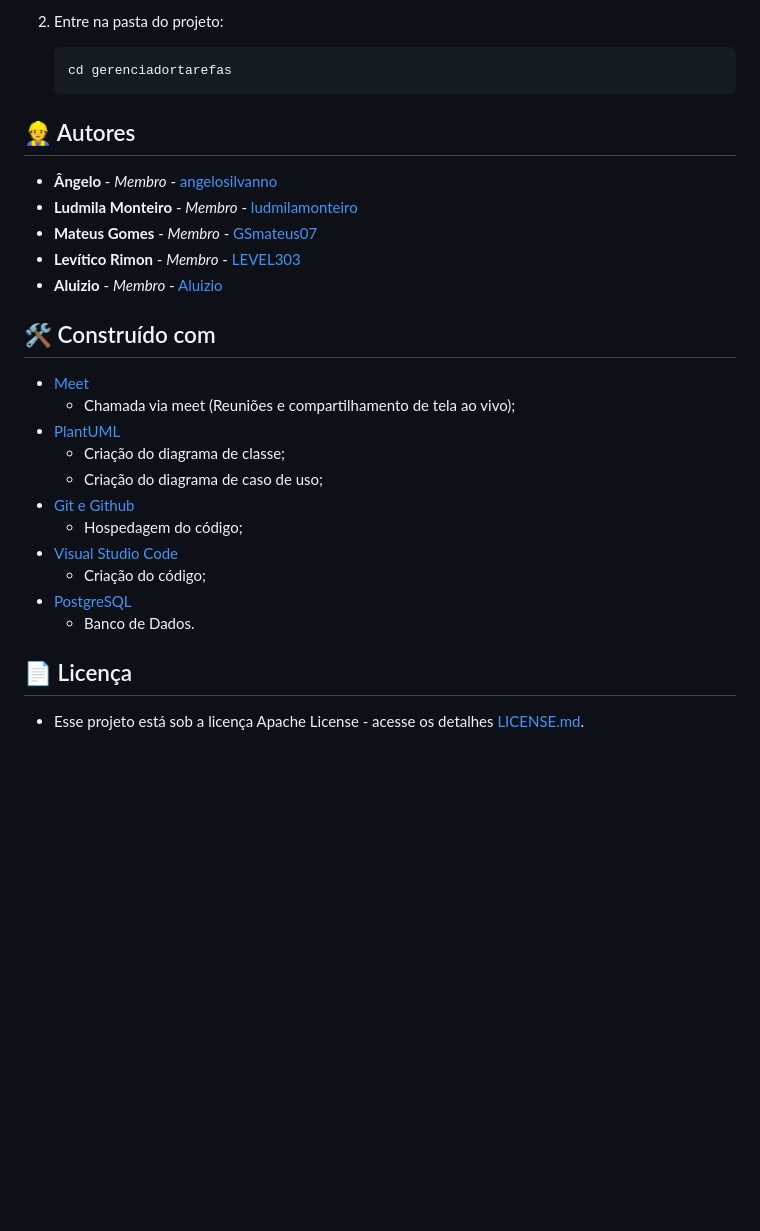
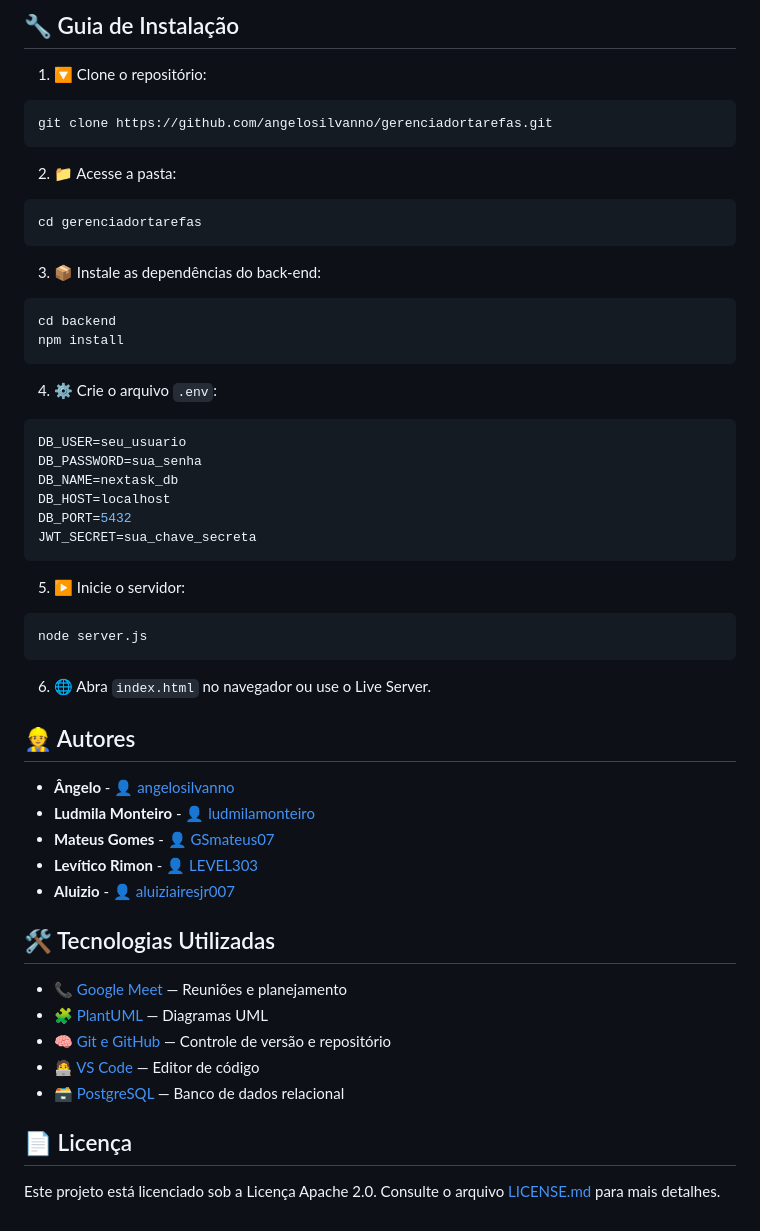
Before and after one commit to angelosilvanno/gerenciadortarefas, a Markdown page: README.md, the part around the change printed below. Drawn GitHub-style; blank space fills up the shorter version.

````diff
--- a/README.md
+++ b/README.md
@@ -55,30 +58,55 @@
 
-2. Entre na pasta do projeto:
-   ```bash
-   cd gerenciadortarefas
-   ```
+## 🔧 Guia de Instalação
+
+1. 🔽 Clone o repositório:
+```bash
+git clone https://github.com/angelosilvanno/gerenciadortarefas.git
+```
+
+2. 📁 Acesse a pasta:
+```bash
+cd gerenciadortarefas
+```
+
+3. 📦 Instale as dependências do back-end:
+```bash
+cd backend
+npm install
+```
+
+4. ⚙️ Crie o arquivo `.env`:
+```env
+DB_USER=seu_usuario
+DB_PASSWORD=sua_senha
+DB_NAME=nextask_db
+DB_HOST=localhost
+DB_PORT=5432
+JWT_SECRET=sua_chave_secreta
+```
+
+5. ▶️ Inicie o servidor:
+```bash
+node server.js
+```
+
+6. 🌐 Abra `index.html` no navegador ou use o Live Server.
 
 ## 👷 Autores
 
-* **Ângelo** - *Membro* - [angelosilvanno](https://github.com/angelosilvanno)
-* **Ludmila Monteiro** - *Membro* - [ludmilamonteiro](https://github.com/LudmilaMonteiro)
-* **Mateus Gomes** - *Membro* - [GSmateus07](https://github.com/GSmateus07)
-* **Levítico Rimon** - *Membro* - [LEVEL303](https://github.com/LEVEL303)
-* **Aluizio** - *Membro* - [Aluizio](https://github.com/aluiziairesjr007)
+* **Ângelo** - 👤 [angelosilvanno](https://github.com/angelosilvanno)
+* **Ludmila Monteiro** - 👤 [ludmilamonteiro](https://github.com/LudmilaMonteiro)
+* **Mateus Gomes** - 👤 [GSmateus07](https://github.com/GSmateus07)
+* **Levítico Rimon** - 👤 [LEVEL303](https://github.com/LEVEL303)
+* **Aluizio** - 👤 [aluiziairesjr007](https://github.com/aluiziairesjr007)
 
-## **:hammer_and_wrench:** Construído com
- *  [Meet](https://meet.google.com/)
-    * Chamada via meet (Reuniões e compartilhamento de tela ao vivo);
- *  [PlantUML](https://plantuml.com/)
-    * Criação do diagrama de classe;
-    * Criação do diagrama de caso de uso;
- *  [Git e Github](https://github.com/)
-    * Hospedagem do código;
- *  [Visual Studio Code](https://code.visualstudio.com/)
-    * Criação do código;
- * [PostgreSQL](https://www.postgresql.org/)
-   * Banco de Dados.
+## 🛠️ Tecnologias Utilizadas
+
+* 📞 [Google Meet](https://meet.google.com/) — Reuniões e planejamento
+* 🧩 [PlantUML](https://plantuml.com/) — Diagramas UML
+* 🧠 [Git e GitHub](https://github.com/) — Controle de versão e repositório
+* 🧑‍💻 [VS Code](https://code.visualstudio.com/) — Editor de código
+* 🗃️ [PostgreSQL](https://www.postgresql.org/) — Banco de dados relacional
 
 ## 📄 Licença
 
-* Esse projeto está sob a licença Apache License - acesse os detalhes [LICENSE.md](https://github.com/angelosilvanno/gerenciadortarefas/tree/main?tab=Apache-2.0-1-ov-file).
+Este projeto está licenciado sob a Licença Apache 2.0. Consulte o arquivo [LICENSE.md](https://github.com/angelosilvanno/gerenciadortarefas/tree/main?tab=Apache-2.0-1-ov-file) para mais detalhes.
````
Also changed, not shown: other parts of README.md (+40 -37 lines).
